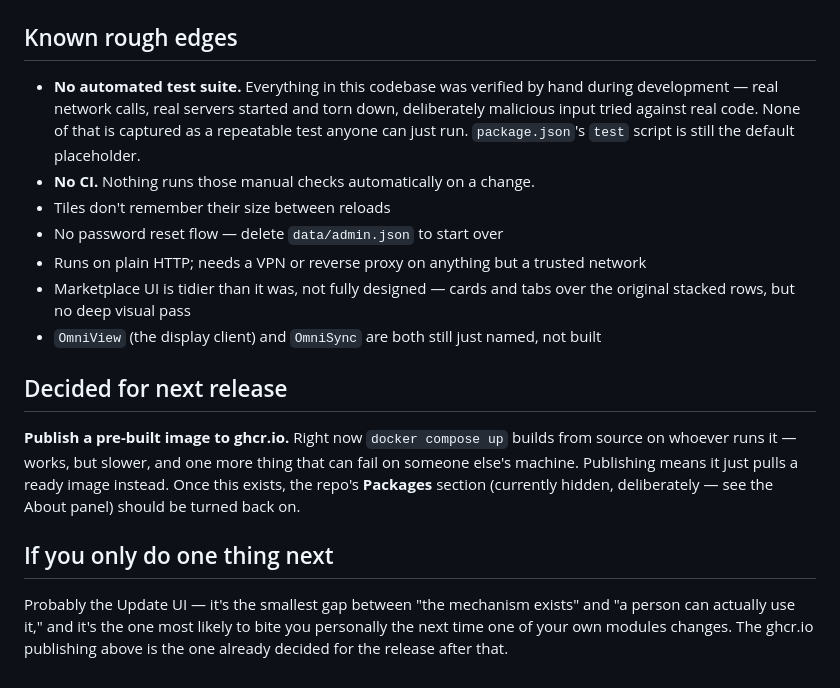
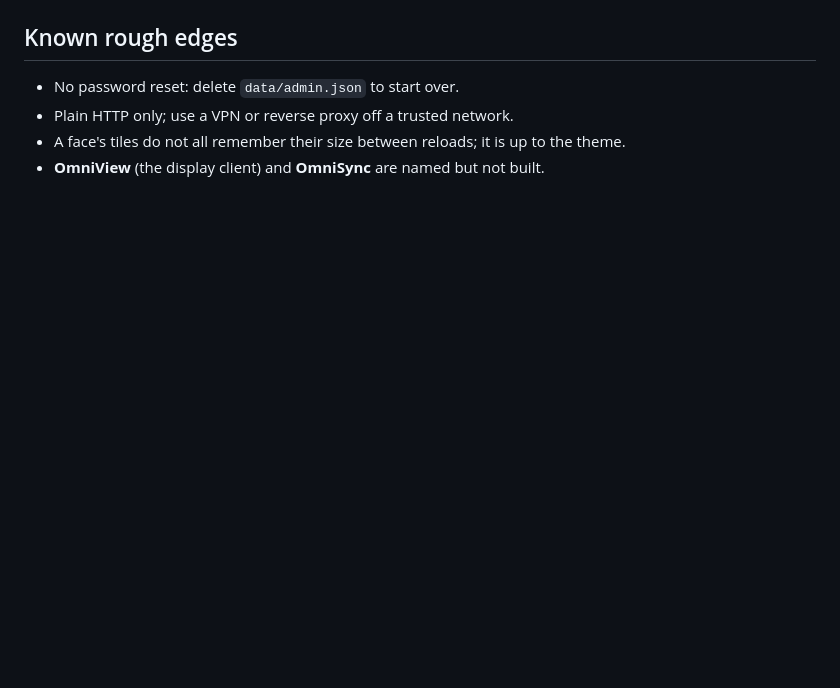
Before and after one commit to tanzim2000/Omnia-OmniCore, a Markdown page: BACKLOG.md, the part around one of its changes. Drawn GitHub-style; blank space fills up the shorter version.

Commit message:
Backlog: clean up and update after v1.19.7

```diff
--- a/BACKLOG.md
+++ b/BACKLOG.md
@@ -97,34 +97,9 @@ it matters.
 
 ## Known rough edges
 
-- **No automated test suite.** Everything in this codebase was verified by
-  hand during development — real network calls, real servers started and
-  torn down, deliberately malicious input tried against real code. None
-  of that is captured as a repeatable test anyone can just run.
-  `package.json`'s `test` script is still the default placeholder.
-- **No CI.** Nothing runs those manual checks automatically on a change.
-- Tiles don't remember their size between reloads
-- No password reset flow — delete `data/admin.json` to start over
-- Runs on plain HTTP; needs a VPN or reverse proxy on anything but a
-  trusted network
-- Marketplace UI is tidier than it was, not fully designed — cards and
-  tabs over the original stacked rows, but no deep visual pass
-- `OmniView` (the display client) and `OmniSync` are both still just
-  named, not built
-
-## Decided for next release
-
-**Publish a pre-built image to ghcr.io.** Right now `docker compose up`
-builds from source on whoever runs it — works, but slower, and one more
-thing that can fail on someone else's machine. Publishing means it just
-pulls a ready image instead. Once this exists, the repo's **Packages**
-section (currently hidden, deliberately — see the About panel) should be
-turned back on.
-
-## If you only do one thing next
-
-Probably the Update UI — it's the smallest gap between "the mechanism
-exists" and "a person can actually use it," and it's the one most likely
-to bite you personally the next time one of your own modules changes.
-The ghcr.io publishing above is the one already decided for the release
-after that.
+- No password reset: delete `data/admin.json` to start over.
+- Plain HTTP only; use a VPN or reverse proxy off a trusted network.
+- A face's tiles do not all remember their size between reloads; it is up
+  to the theme.
+- **OmniView** (the display client) and **OmniSync** are named but not
+  built.
```
Also changed, not shown: other parts of BACKLOG.md (+80 -80 lines).
